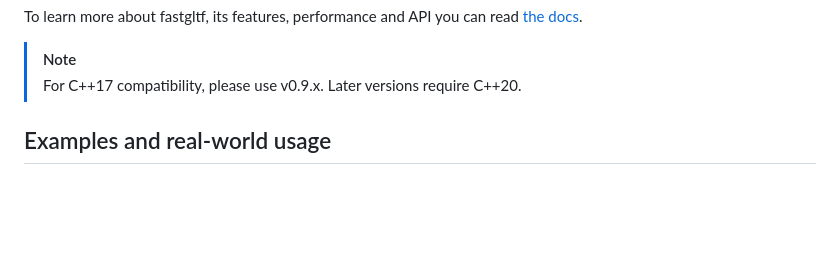
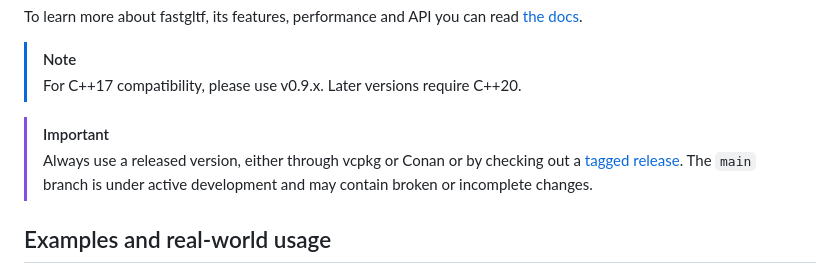
Before and after one commit to spnda/fastgltf, a Markdown page: README.md, the part around the change. GitHub-like rendering; blank space fills up the shorter version.

Commit message:
Add note to README about usage of releases vs main branch

```diff
--- a/README.md
+++ b/README.md
@@ -24,6 +24,9 @@ To learn more about fastgltf, its features, performance and API you can read [th
 
 > [!NOTE]
 > For C++17 compatibility, please use v0.9.x. Later versions require C++20.
+
+> [!IMPORTANT]
+> Always use a released version, either through vcpkg or Conan or by checking out a [tagged release](../../releases). The `main` branch is under active development and may contain broken or incomplete changes.
 
 ## Examples and real-world usage
 
```
